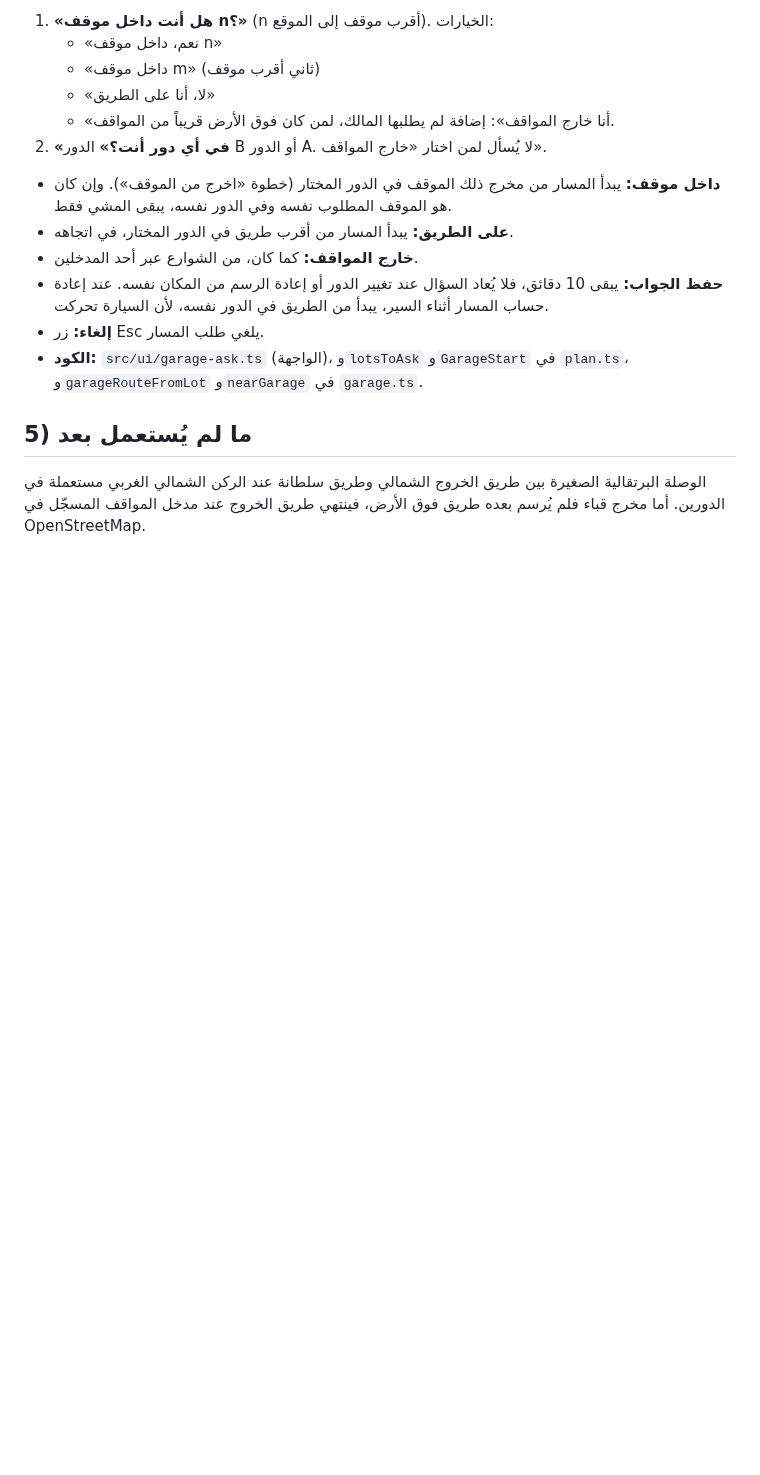
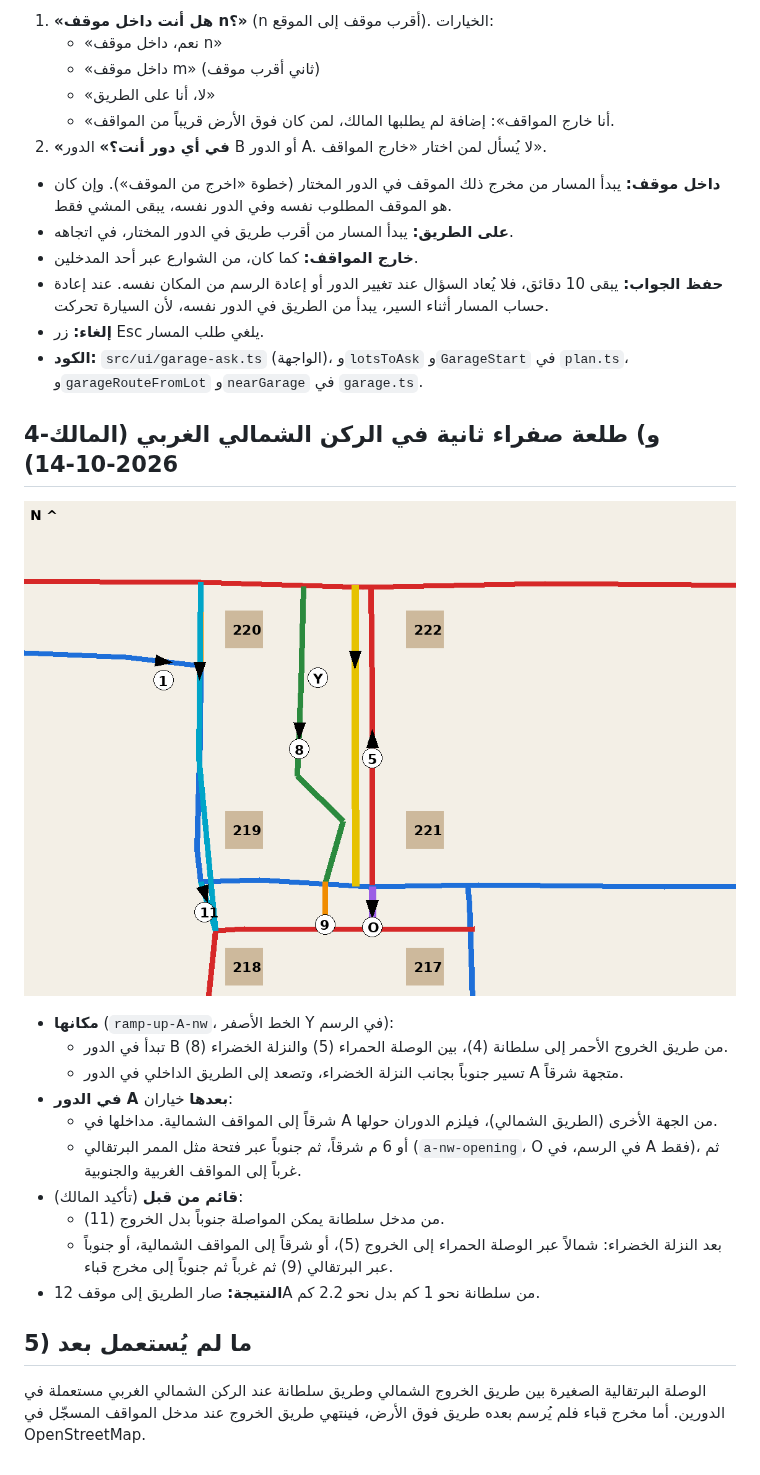
Before and after one commit to nooralhakami/masjidalnabawi, a Markdown page: docs/routes/GARAGE.md, the part around the change. Rendered like a GitHub page; pictures changed too: docs/routes/garage-nw-2026-10-14.png (added); blank space fills up the shorter version.

```diff
--- a/docs/routes/GARAGE.md
+++ b/docs/routes/GARAGE.md
@@ -171,5 +171,19 @@
 - **إلغاء:** زر Esc يلغي طلب المسار.
 - **الكود:** `src/ui/garage-ask.ts` (الواجهة)، و`lotsToAsk` و`GarageStart` في `plan.ts`، و`garageRouteFromLot` و`nearGarage` في `garage.ts`.
 
+## 4-و) طلعة صفراء ثانية في الركن الشمالي الغربي (المالك 2026-10-14)
+![الركن الشمالي الغربي](garage-nw-2026-10-14.png)
+
+- **مكانها** (`ramp-up-A-nw`، الخط الأصفر Y في الرسم):
+  - تبدأ في الدور B من طريق الخروج الأحمر إلى سلطانة (4)، بين الوصلة الحمراء (5) والنزلة الخضراء (8).
+  - تسير جنوباً بجانب النزلة الخضراء، وتصعد إلى الطريق الداخلي في الدور A متجهة شرقاً.
+- **في الدور A بعدها** خياران:
+  - شرقاً إلى المواقف الشمالية. مداخلها في A من الجهة الأخرى (الطريق الشمالي)، فيلزم الدوران حولها.
+  - أو 6 م شرقاً، ثم جنوباً عبر فتحة مثل الممر البرتقالي (`a-nw-opening`، O في الرسم، في A فقط)، ثم غرباً إلى المواقف الغربية والجنوبية.
+- **قائم من قبل** (تأكيد المالك):
+  - من مدخل سلطانة يمكن المواصلة جنوباً بدل الخروج (11).
+  - بعد النزلة الخضراء: شمالاً عبر الوصلة الحمراء إلى الخروج (5)، أو شرقاً إلى المواقف الشمالية، أو جنوباً عبر البرتقالي (9) ثم غرباً ثم جنوباً إلى مخرج قباء.
+- **النتيجة:** صار الطريق إلى موقف 12A من سلطانة نحو 1 كم بدل نحو 2.2 كم.
+
 ## 5) ما لم يُستعمل بعد
 الوصلة البرتقالية الصغيرة بين طريق الخروج الشمالي وطريق سلطانة عند الركن الشمالي الغربي مستعملة في الدورين. أما مخرج قباء فلم يُرسم بعده طريق فوق الأرض، فينتهي طريق الخروج عند مدخل المواقف المسجّل في OpenStreetMap.
```
Also changed, not shown: SPEC.md (+1 -0 lines), 3 other files.
